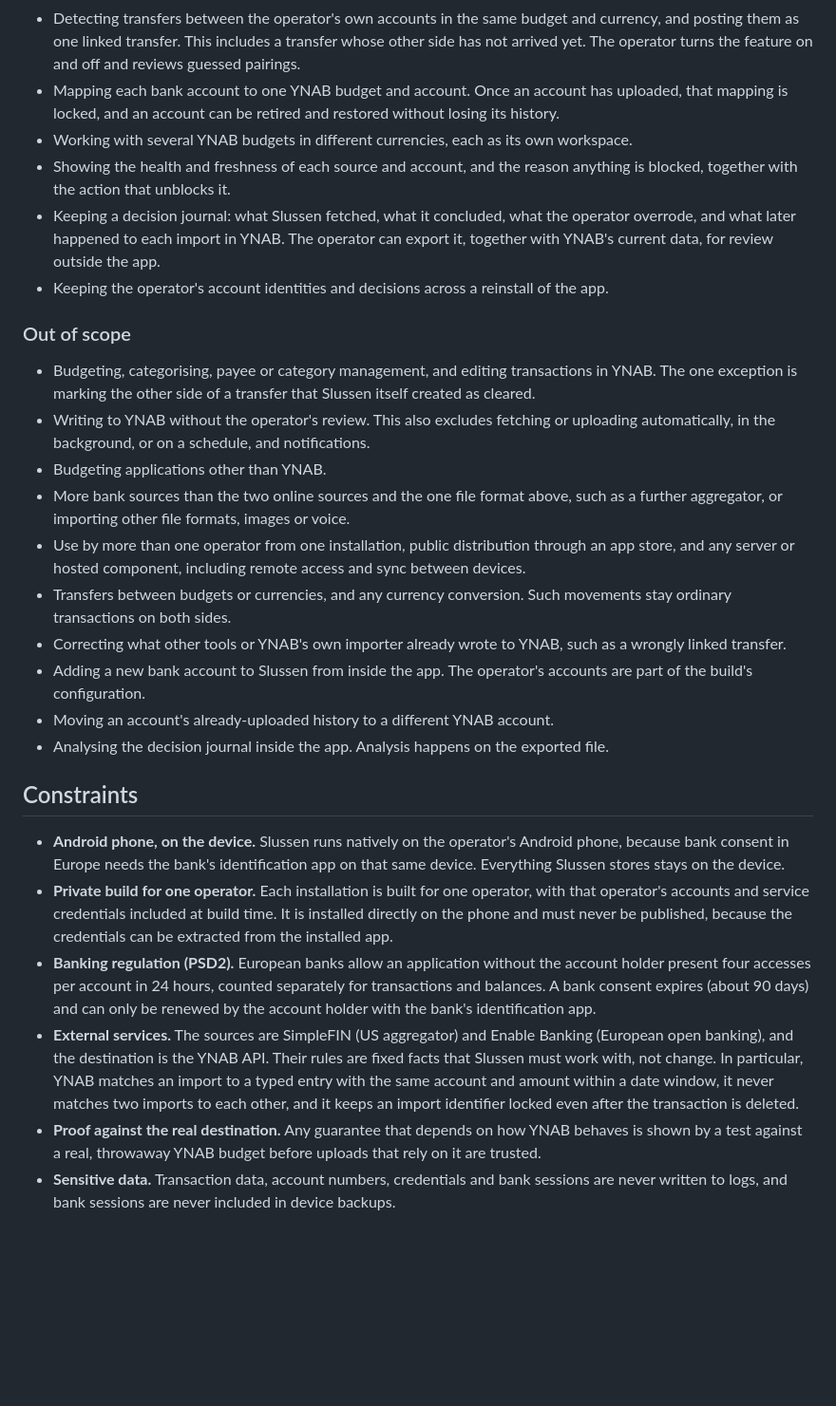
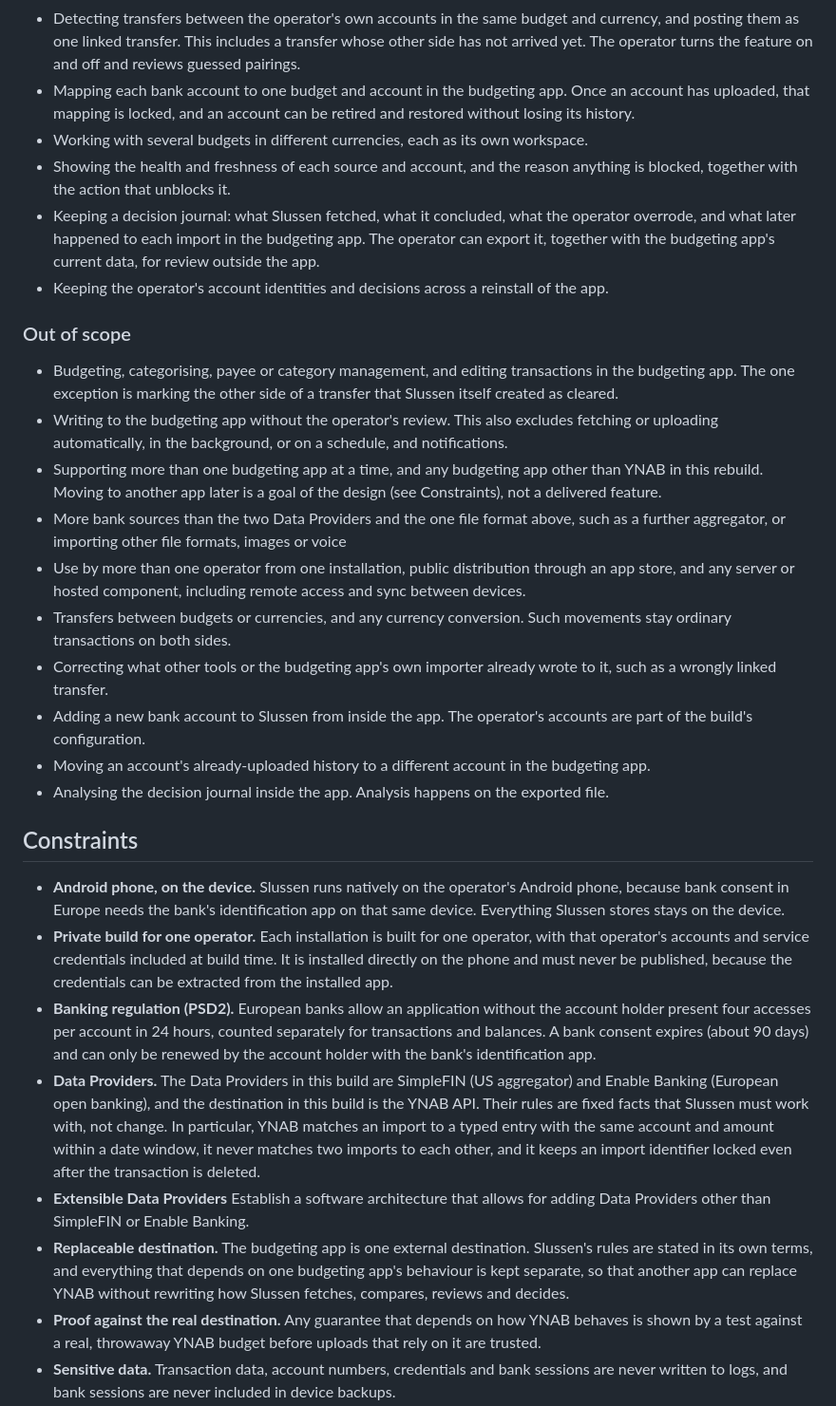
Before and after one commit to flylasse/slussen, a Markdown page: docs/vision.md, the part around one of its changes. Shown at 95% size. Rendered like a GitHub page; blank space fills up the shorter version.

```diff
--- a/docs/vision.md
+++ b/docs/vision.md
@@ -72,33 +68,35 @@ starts from a specification instead of from the code.
 - Detecting transfers between the operator's own accounts in the same budget and currency, and posting them as
   one linked transfer. This includes a transfer whose other side has not arrived yet. The operator turns the
   feature on and off and reviews guessed pairings.
-- Mapping each bank account to one YNAB budget and account. Once an account has uploaded, that mapping is
-  locked, and an account can be retired and restored without losing its history.
-- Working with several YNAB budgets in different currencies, each as its own workspace.
+- Mapping each bank account to one budget and account in the budgeting app. Once an account has uploaded, that
+  mapping is locked, and an account can be retired and restored without losing its history.
+- Working with several budgets in different currencies, each as its own workspace.
 - Showing the health and freshness of each source and account, and the reason anything is blocked, together with
   the action that unblocks it.
 - Keeping a decision journal: what Slussen fetched, what it concluded, what the operator overrode, and what later
-  happened to each import in YNAB. The operator can export it, together with YNAB's current data, for review
-  outside the app.
+  happened to each import in the budgeting app. The operator can export it, together with the budgeting app's
+  current data, for review outside the app.
 - Keeping the operator's account identities and decisions across a reinstall of the app.
 
 ### Out of scope
 
-- Budgeting, categorising, payee or category management, and editing transactions in YNAB. The one exception is
-  marking the other side of a transfer that Slussen itself created as cleared.
-- Writing to YNAB without the operator's review. This also excludes fetching or uploading automatically, in the
-  background, or on a schedule, and notifications.
-- Budgeting applications other than YNAB.
-- More bank sources than the two online sources and the one file format above, such as a further aggregator, or
-  importing other file formats, images or voice.
+- Budgeting, categorising, payee or category management, and editing transactions in the budgeting app. The one
+  exception is marking the other side of a transfer that Slussen itself created as cleared.
+- Writing to the budgeting app without the operator's review. This also excludes fetching or uploading
+  automatically, in the background, or on a schedule, and notifications.
+- Supporting more than one budgeting app at a time, and any budgeting app other than YNAB in this rebuild.
+  Moving to another app later is a goal of the design (see Constraints), not a delivered feature.
+- More bank sources than the two Data Providers and the one file format above, such as a further aggregator, or
+  importing other file formats, images or voice
 - Use by more than one operator from one installation, public distribution through an app store, and any server
   or hosted component, including remote access and sync between devices.
 - Transfers between budgets or currencies, and any currency conversion. Such movements stay ordinary transactions
   on both sides.
-- Correcting what other tools or YNAB's own importer already wrote to YNAB, such as a wrongly linked transfer.
+- Correcting what other tools or the budgeting app's own importer already wrote to it, such as a wrongly linked
+  transfer.
 - Adding a new bank account to Slussen from inside the app. The operator's accounts are part of the build's
   configuration.
-- Moving an account's already-uploaded history to a different YNAB account.
+- Moving an account's already-uploaded history to a different account in the budgeting app.
 - Analysing the decision journal inside the app. Analysis happens on the exported file.
 
 ## Constraints
@@ -112,11 +110,15 @@ starts from a specification instead of from the code.
 - **Banking regulation (PSD2).** European banks allow an application without the account holder present four
   accesses per account in 24 hours, counted separately for transactions and balances. A bank consent expires
   (about 90 days) and can only be renewed by the account holder with the bank's identification app.
-- **External services.** The sources are SimpleFIN (US aggregator) and Enable Banking (European open banking),
-  and the destination is the YNAB API. Their rules are fixed facts that Slussen must work with, not change. In
+- **Data Providers.** The Data Providers in this build are SimpleFIN (US aggregator) and Enable Banking (European open banking),
+  and the destination in this build is the YNAB API. Their rules are fixed facts that Slussen must work with, not change. In
   particular, YNAB matches an import to a typed entry with the same account and amount within a date window, it
   never matches two imports to each other, and it keeps an import identifier locked even after the transaction
   is deleted.
+- **Extensible Data Providers** Establish a software architecture that allows for adding Data Providers other than SimpleFIN or Enable Banking.
+- **Replaceable destination.** The budgeting app is one external destination. Slussen's rules are stated in its
+  own terms, and everything that depends on one budgeting app's behaviour is kept separate, so that another app
+  can replace YNAB without rewriting how Slussen fetches, compares, reviews and decides.
 - **Proof against the real destination.** Any guarantee that depends on how YNAB behaves is shown by a test
   against a real, throwaway YNAB budget before uploads that rely on it are trusted.
 - **Sensitive data.** Transaction data, account numbers, credentials and bank sessions are never written to logs,
```
Also changed, not shown: other parts of docs/vision.md (+25 -29 lines).
